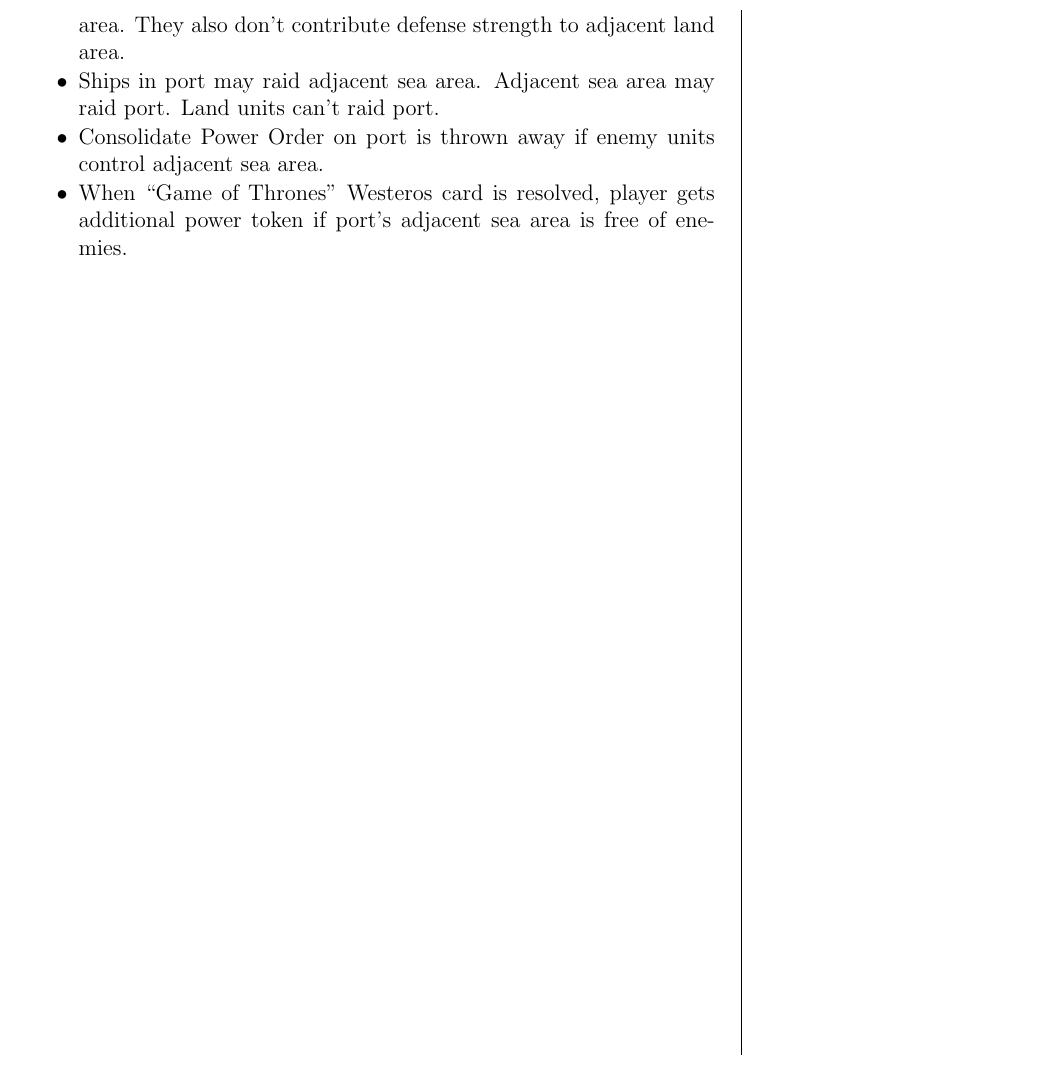
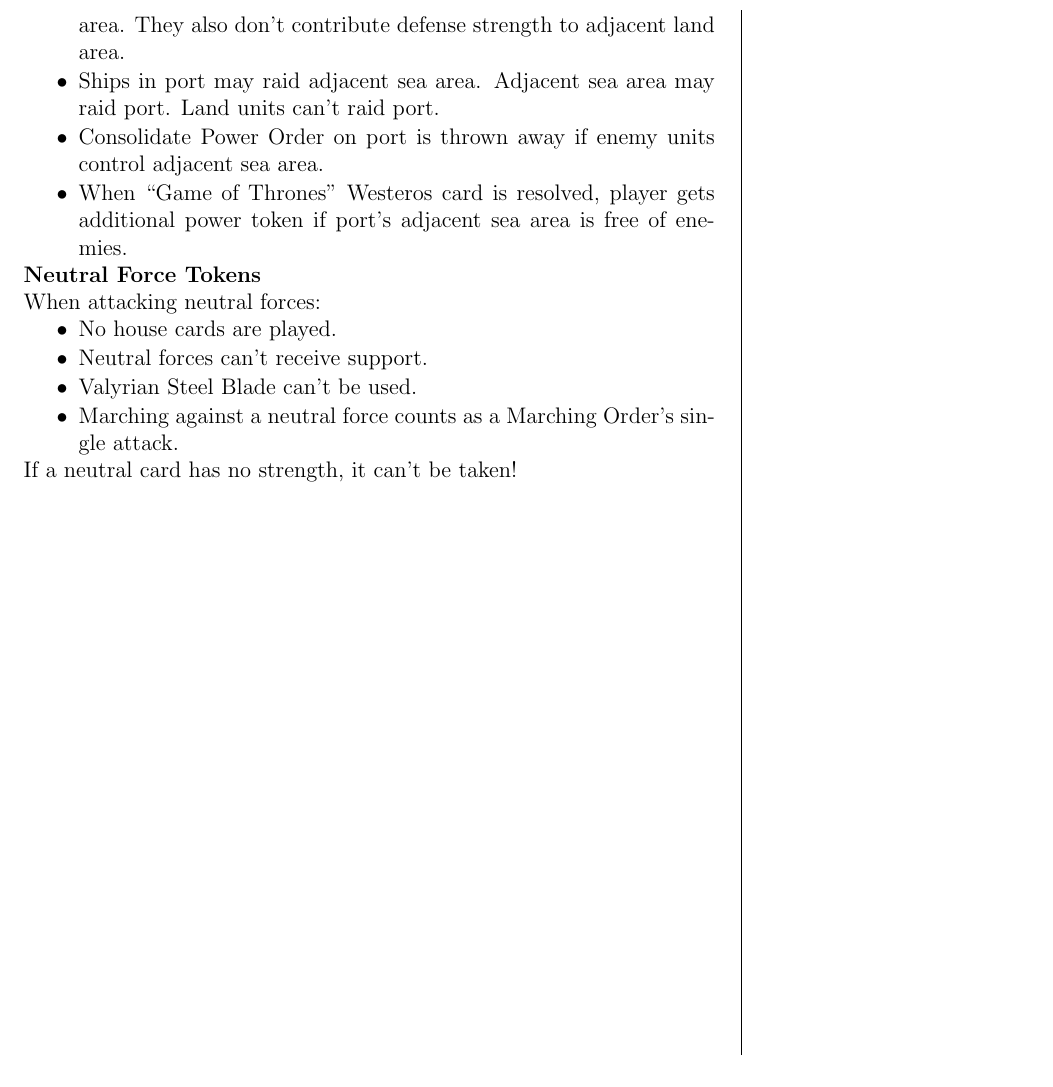
Before and after one commit to MJJoyce/GameSummarySheets, a LaTeX document (GameOfThronesTBG/GameOfThronesTBG.tex): part of page 3 of 3, cut so that both start at the same text. Compiled offline with pdfLaTeX.

Commit message:
Neutral force tokens

```diff
--- a/GameOfThronesTBG/GameOfThronesTBG.tex
+++ b/GameOfThronesTBG/GameOfThronesTBG.tex
@@ -172,6 +172,16 @@ Printed House shield of a home area functions like a permanent Power token. Play
 	\item When ``Game of Thrones'' Westeros card is resolved, player gets additional power token if port's adjacent sea area is free of enemies.
 \end{itemizeCustom}
 
+\section*{Neutral Force Tokens}
+When attacking neutral forces:
+\begin{itemizeCustom}
+	\item No house cards are played.
+	\item Neutral forces can't receive support.
+	\item Valyrian Steel Blade can't be used.
+	\item Marching against a neutral force counts as a Marching Order's single attack.
+\end{itemizeCustom}
+If a neutral card has no strength, it can't be taken!
+
 \end{multicols*}
 %\end{mdframed}
 \end{document}
```
Also changed, not shown: GameOfThronesTBG/GameOfThronesTBG.pdf.
